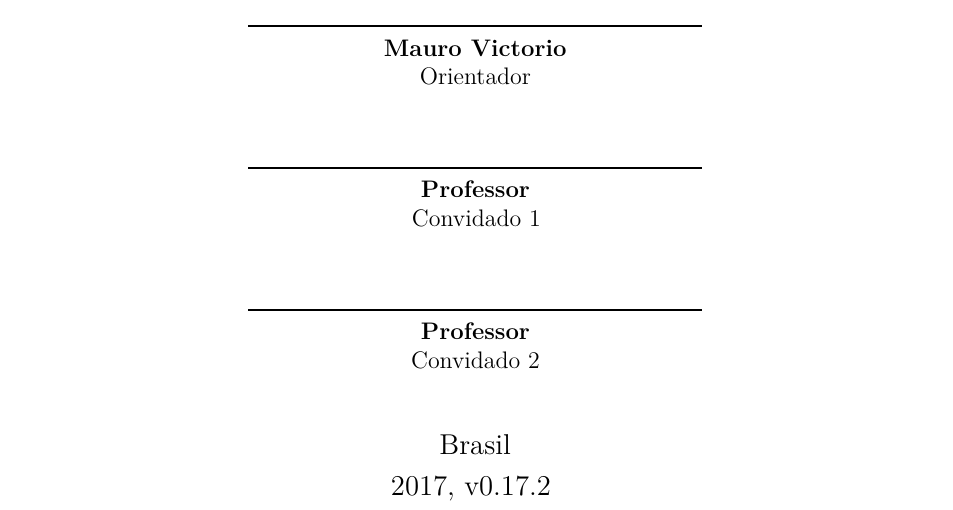
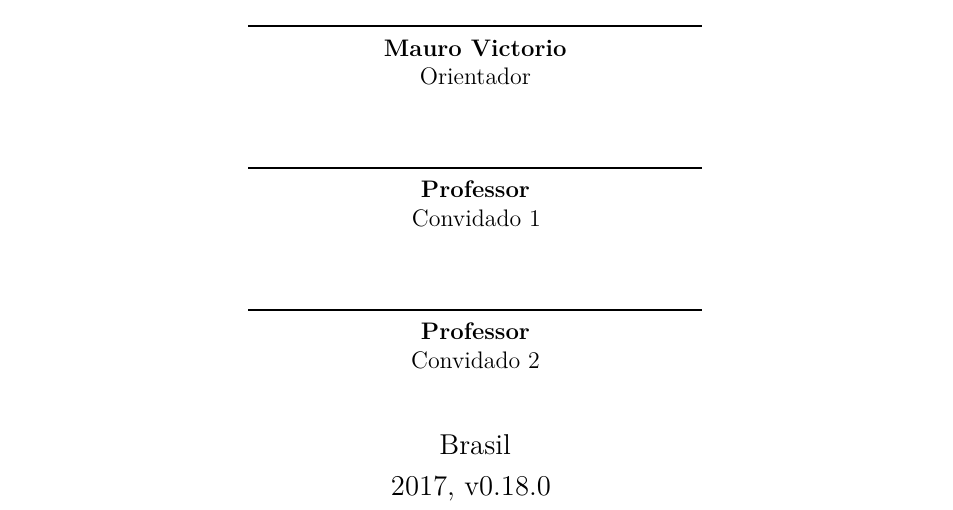
Before and after one commit to dilsousa/tcc-monografia, a LaTeX thesis (tex/monografia.tex, which reads tex/controle-de-versao.tex): part of page 5 of 127, cut so that both start at the same text. Compiled offline with pdfLaTeX.

Commit message:
Versão v0.18.0 redefine tópicos

```diff
--- a/tex/controle-de-versao.tex
+++ b/tex/controle-de-versao.tex
@@ -1 +1 @@
-\data{2017, v0.17.2}
+\data{2017, v0.18.0}
```
